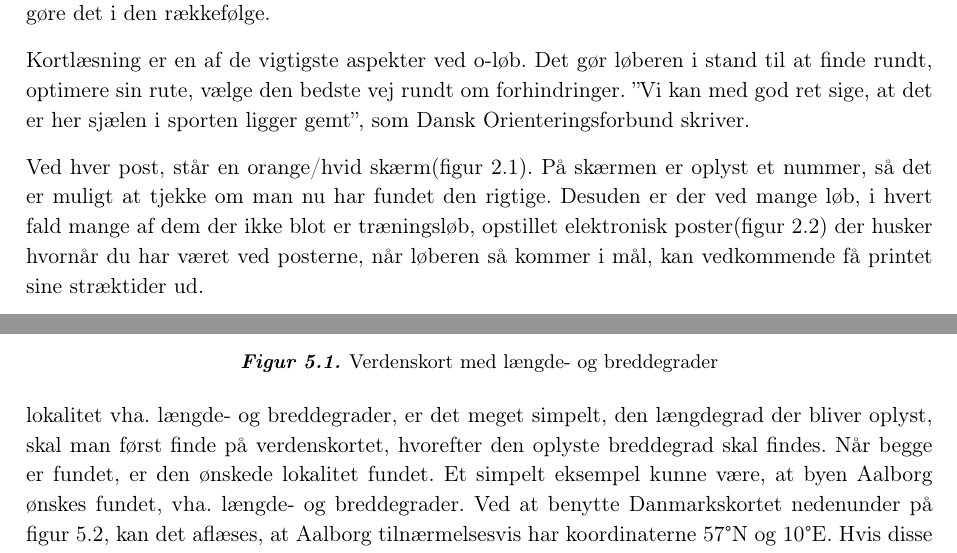
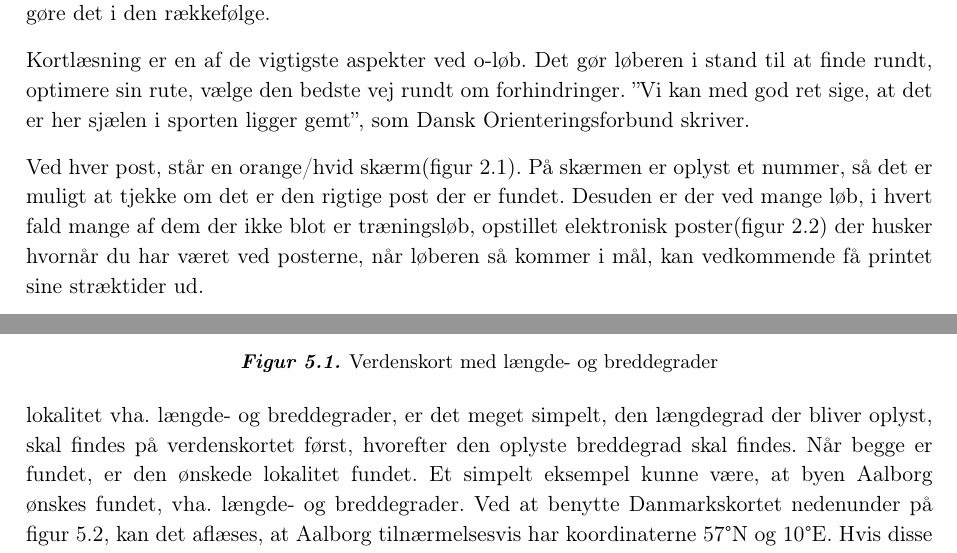
Before and after one commit to Haurum/P2, a LaTeX thesis (Rapport/Rapport.tex, which reads Rapport/analyse/o-lob.tex, Rapport/problem/teori.tex): two parts of pages 10 and 31 of 59, joined at a grey line, cut so that both start at the same text. Compiled offline with pdfLaTeX.

Commit message:
rettet for man'er

```diff
--- a/Rapport/analyse/o-lob.tex
+++ b/Rapport/analyse/o-lob.tex
@@ -5,7 +5,7 @@ O-løb er en sport, hvor det, som så mange andre sportsgrene, gælder om at væ
 
 Kortlæsning er en af de vigtigste aspekter ved o-løb. Det gør løberen i stand til at finde rundt, optimere sin rute, vælge den bedste vej rundt om forhindringer. ”Vi kan med god ret sige, at det er her sjælen i sporten ligger gemt”, som Dansk Orienteringsforbund skriver.
 
-Ved hver post, står en  orange/hvid skærm(figur 2.1). På skærmen er oplyst et nummer, så det er muligt at tjekke om man nu har fundet den rigtige. Desuden er der ved mange løb, i hvert fald mange af dem der ikke blot er træningsløb, opstillet elektronisk poster(figur 2.2) der husker hvornår du har været ved posterne, når løberen så kommer i mål, kan vedkommende få printet sine stræktider ud.
+Ved hver post, står en  orange/hvid skærm(figur 2.1). På skærmen er oplyst et nummer, så det er muligt at tjekke om det er den rigtige post der er fundet. Desuden er der ved mange løb, i hvert fald mange af dem der ikke blot er træningsløb, opstillet elektronisk poster(figur 2.2) der husker hvornår du har været ved posterne, når løberen så kommer i mål, kan vedkommende få printet sine stræktider ud.
 
 \begin{figure}
 \centering
--- a/Rapport/problem/teori.tex
+++ b/Rapport/problem/teori.tex
@@ -8,7 +8,7 @@ Breddegrader beskriver de horisontale linjer i verdenskortet nedenunder. Disse l
 	\includegraphics[width=.5\textwidth]{billeder/longlatmap}
 	\caption{Verdenskort med længde- og breddegrader}
 \end{figure}
-Når der ønskes fundet en lokalitet vha. længde- og breddegrader, er det meget simpelt, den længdegrad der bliver oplyst, skal man først finde på verdenskortet, hvorefter den oplyste breddegrad skal findes. Når begge er fundet, er den ønskede lokalitet fundet. Et simpelt eksempel kunne være, at byen Aalborg ønskes fundet, vha. længde- og breddegrader. Ved at benytte Danmarkskortet nedenunder på figur 5.2, kan det aflæses, at Aalborg tilnærmelsesvis har koordinaterne 57\textdegree N og 10\textdegree E. Hvis disse koordinater ønskes meget præcist, er der diverse muligheder online, som Google Maps og lignende der kan aflæse dette meget præcist, ellers skal der anskaffes et kort i mindre målestoksforhold, over f.eks. Nordjylland eller endnu mindre.  \citep{LongLat}
+Når der ønskes fundet en lokalitet vha. længde- og breddegrader, er det meget simpelt, den længdegrad der bliver oplyst, skal findes på verdenskortet først, hvorefter den oplyste breddegrad skal findes. Når begge er fundet, er den ønskede lokalitet fundet. Et simpelt eksempel kunne være, at byen Aalborg ønskes fundet, vha. længde- og breddegrader. Ved at benytte Danmarkskortet nedenunder på figur 5.2, kan det aflæses, at Aalborg tilnærmelsesvis har koordinaterne 57\textdegree N og 10\textdegree E. Hvis disse koordinater ønskes meget præcist, er der diverse muligheder online, som Google Maps og lignende der kan aflæse dette meget præcist, ellers skal der anskaffes et kort i mindre målestoksforhold, over f.eks. Nordjylland eller endnu mindre.  \citep{LongLat}
 \begin{figure} [h]
 	\centering
 	\includegraphics[width=.4\textwidth]{billeder/long-lat-denmark}
```
Also changed, not shown: Rapport/problem/losning.tex (+1 -1 lines).
